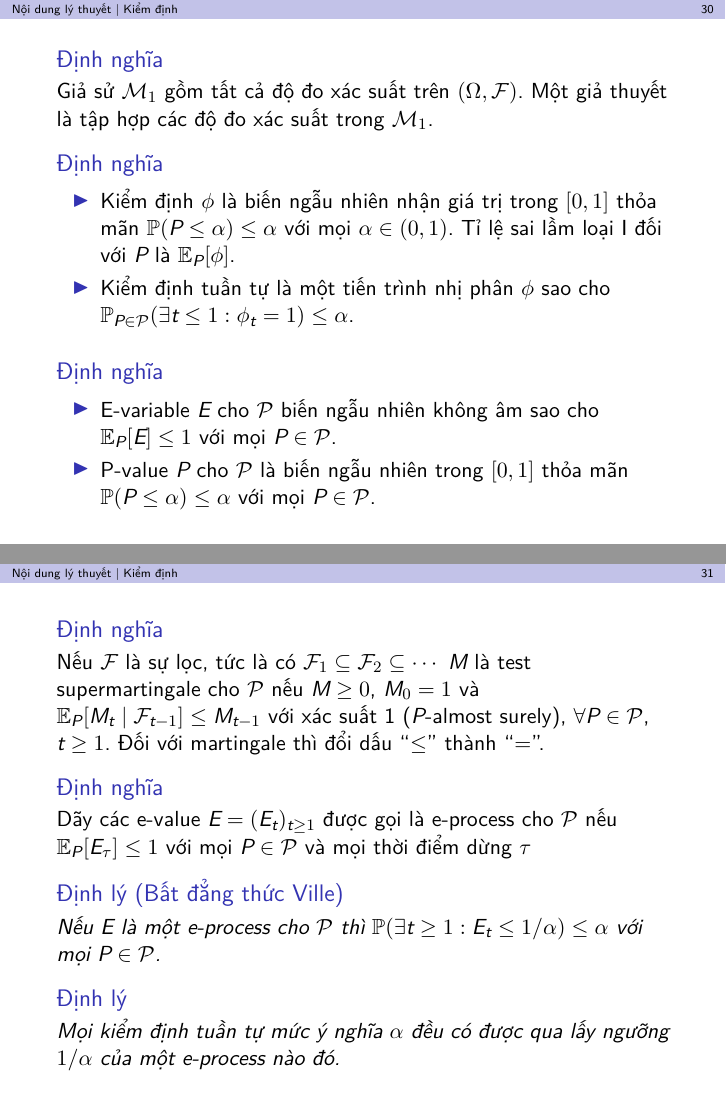
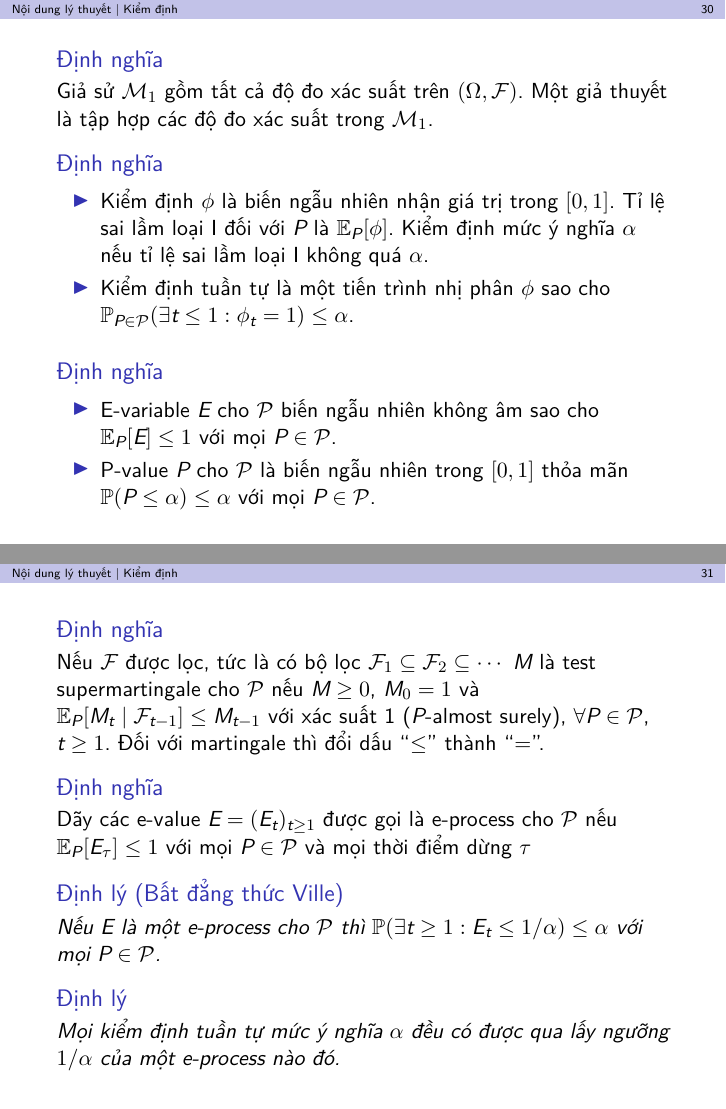
Before and after one commit to kanumi-2005/savi, LaTeX slides (presentation/main.tex, which reads presentation/theory.tex): pages 30 and 31 of 40, joined at a grey line. Compiled offline with XeLaTeX.

Commit message:
fix(presentation): refine theory slides
Update the group number on the title slide.

Clarify the theory slide definitions for testing and filtration.

Remove a redundant subsection heading and rebuild the PDF.

```diff
--- a/presentation/main.tex
+++ b/presentation/main.tex
@@ -3,7 +3,7 @@
 \input{preamble.tex}
 
 \author{
-  Nhóm 10 \\
+  Nhóm 13 \\
   Hoàng Ngọc Phú -- 23120010 \and
   Hoàng Ngọc Quí -- 23120077 \and
   Nguyễn Duy Bảo -- 23120113
--- a/presentation/theory.tex
+++ b/presentation/theory.tex
@@ -11,9 +11,9 @@
 
   \begin{defn}
     \begin{itemize}
-      \item Kiểm định $\phi$ là biến ngẫu nhiên nhận giá trị trong $[0, 1]$
-        thỏa mãn $\prob(P \leq \alpha) \leq \alpha$ với mọi $\alpha \in (0,
-        1)$. Tỉ lệ sai lầm loại I đối với $P$ là $\expect_P[\phi]$.
+      \item Kiểm định $\phi$ là biến ngẫu nhiên nhận giá trị trong $[0, 1]$. Tỉ
+        lệ sai lầm loại I đối với $P$ là $\expect_P[\phi]$. Kiểm định mức ý
+        nghĩa $\alpha$ nếu tỉ lệ sai lầm loại I không quá $\alpha$.
       \item Kiểm định tuần tự là một tiến trình nhị phân $\phi$ sao cho
         $\prob_{P \in \mathcal{P}}(\exists t \le 1 : \phi_t  = 1) \le \alpha$.
     \end{itemize}
@@ -33,7 +33,7 @@
 
 \begin{frame}
   \begin{defn}
-    Nếu $\mathcal{F}$ là sự lọc, tức là có $\mathcal{F}_1 \subseteq
+    Nếu $\mathcal{F}$ được lọc, tức là có bộ lọc $\mathcal{F}_1 \subseteq
     \mathcal{F}_2 \subseteq \dotsb$ $M$ là test supermartingale cho
     $\mathcal{P}$ nếu $M \ge 0$, $M_0 = 1$ và $\expect_P[M_t\mid \mathcal{F}_{t
     - 1}] \le M_{t - 1}$ với xác suất 1 ($P$-almost surely), $\forall P \in
```
Also changed, not shown: presentation/main.pdf, presentation/theory.tex (2 more changed lines).
